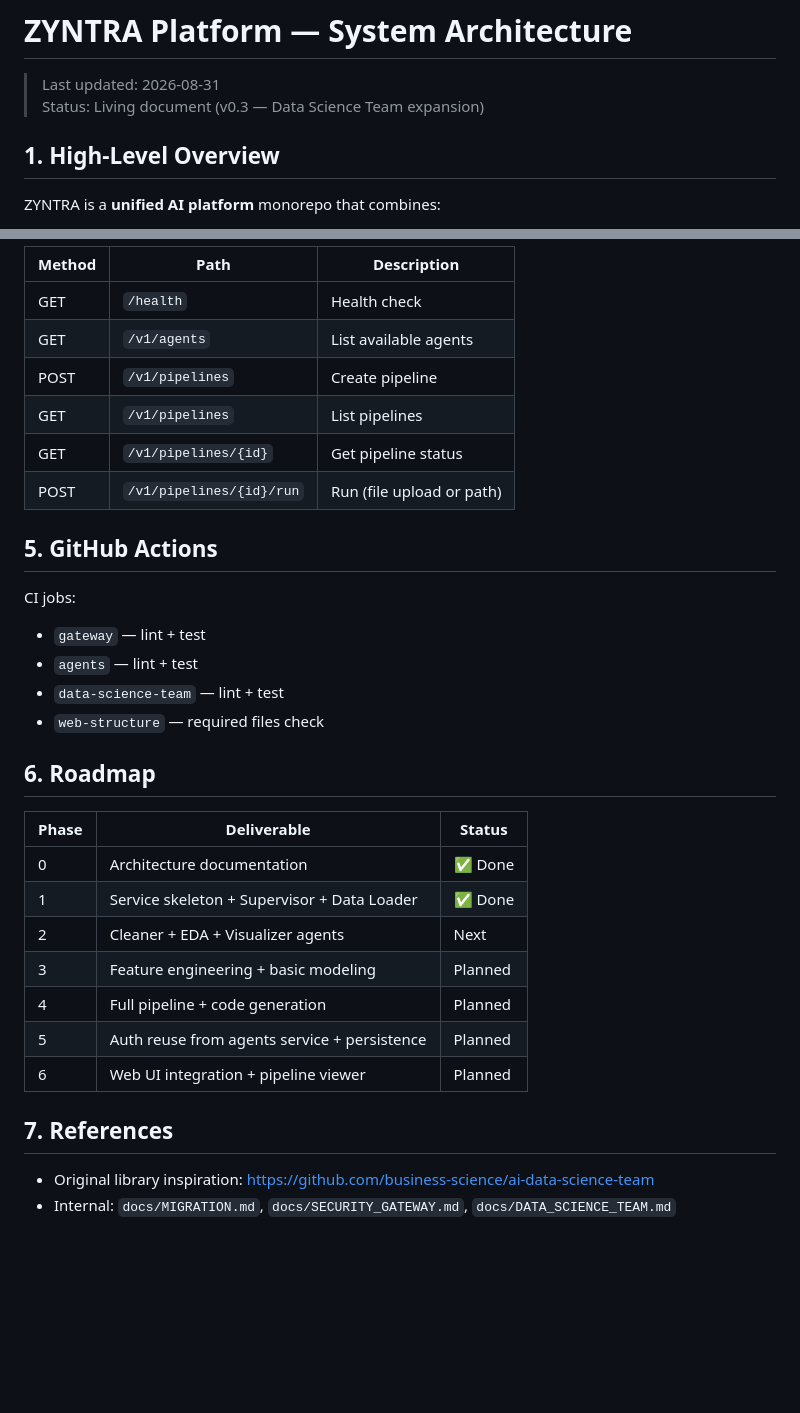
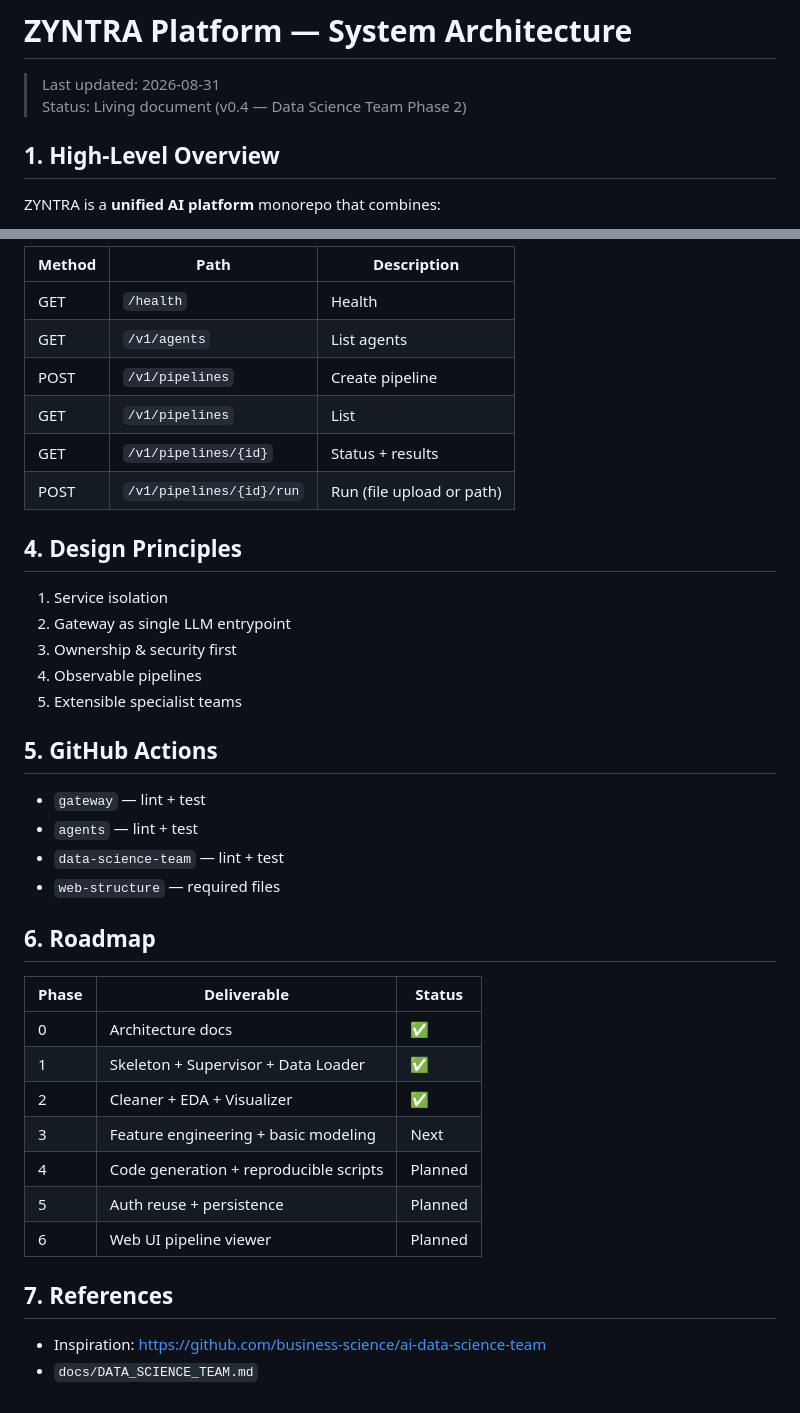
Before and after one commit to Johanne012/zyntra-platform, a Markdown page: docs/ARCHITECTURE.md, 2 parts joined by grey strips. Rendered like a GitHub page; blank space fills up the shorter version.

```diff
--- a/docs/ARCHITECTURE.md
+++ b/docs/ARCHITECTURE.md
@@ -1,7 +1,7 @@
 # ZYNTRA Platform — System Architecture
 
 > Last updated: 2026-08-31
-> Status: Living document (v0.3 — Data Science Team expansion)
+> Status: Living document (v0.4 — Data Science Team Phase 2)
 
 ## 1. High-Level Overview
 
@@ -94,34 +61,41 @@ services/data-science-team/
 
-| Method | Path                              | Description                |
-|--------|-----------------------------------|----------------------------|
-| GET    | `/health`                         | Health check               |
-| GET    | `/v1/agents`                      | List available agents      |
-| POST   | `/v1/pipelines`                   | Create pipeline            |
-| GET    | `/v1/pipelines`                   | List pipelines             |
-| GET    | `/v1/pipelines/{id}`              | Get pipeline status        |
-| POST   | `/v1/pipelines/{id}/run`          | Run (file upload or path)  |
+| Method | Path | Description |
+|--------|------|-------------|
+| GET | `/health` | Health |
+| GET | `/v1/agents` | List agents |
+| POST | `/v1/pipelines` | Create pipeline |
+| GET | `/v1/pipelines` | List |
+| GET | `/v1/pipelines/{id}` | Status + results |
+| POST | `/v1/pipelines/{id}/run` | Run (file upload or path) |
+
+## 4. Design Principles
+
+1. Service isolation
+2. Gateway as single LLM entrypoint
+3. Ownership & security first
+4. Observable pipelines
+5. Extensible specialist teams
 
 ## 5. GitHub Actions
 
-CI jobs:
 - `gateway` — lint + test
 - `agents` — lint + test
 - `data-science-team` — lint + test
-- `web-structure` — required files check
+- `web-structure` — required files
 
 ## 6. Roadmap
 
-| Phase | Deliverable                                      | Status     |
-|-------|--------------------------------------------------|------------|
-| 0     | Architecture documentation                       | ✅ Done    |
-| 1     | Service skeleton + Supervisor + Data Loader      | ✅ Done    |
-| 2     | Cleaner + EDA + Visualizer agents                | Next       |
-| 3     | Feature engineering + basic modeling             | Planned    |
-| 4     | Full pipeline + code generation                  | Planned    |
-| 5     | Auth reuse from agents service + persistence     | Planned    |
-| 6     | Web UI integration + pipeline viewer             | Planned    |
+| Phase | Deliverable | Status |
+|-------|-------------|--------|
+| 0 | Architecture docs | ✅ |
+| 1 | Skeleton + Supervisor + Data Loader | ✅ |
+| 2 | Cleaner + EDA + Visualizer | ✅ |
+| 3 | Feature engineering + basic modeling | Next |
+| 4 | Code generation + reproducible scripts | Planned |
+| 5 | Auth reuse + persistence | Planned |
+| 6 | Web UI pipeline viewer | Planned |
 
 ## 7. References
 
-- Original library inspiration: https://github.com/business-science/ai-data-science-team
-- Internal: `docs/MIGRATION.md`, `docs/SECURITY_GATEWAY.md`, `docs/DATA_SCIENCE_TEAM.md`
+- Inspiration: https://github.com/business-science/ai-data-science-team
+- `docs/DATA_SCIENCE_TEAM.md`
```
Also changed, not shown: other parts of docs/ARCHITECTURE.md (+19 -52 lines).
